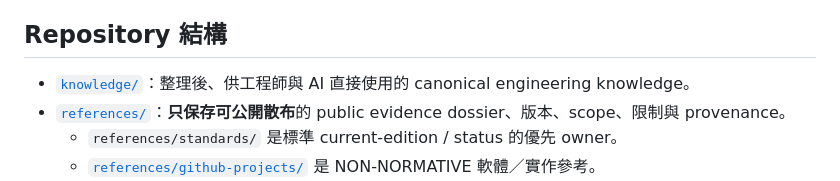
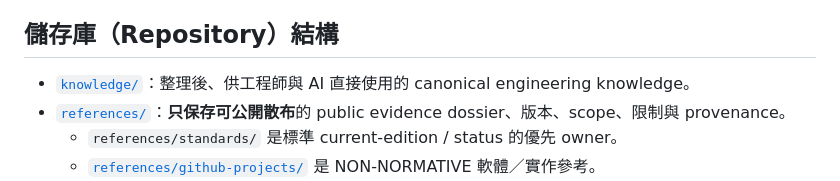
Before and after one commit to masini1491/building-envelope-engineering-kb, a Markdown page: README.md, the part around the change. GitHub-like rendering.

Commit message:
繁中化 README 結構標題

```diff
--- a/README.md
+++ b/README.md
@@ -45,7 +45,7 @@
 6. 需要版本、來源或 provenance 時再讀 `references/`。
 7. Repository evidence 不足或 freshness 不明時，再查 current primary source。
 
-## Repository 結構
+## 儲存庫（Repository）結構
 
 - [`knowledge/`](knowledge/)：整理後、供工程師與 AI 直接使用的 canonical engineering knowledge。
 - [`references/`](references/)：**只保存可公開散布**的 public evidence dossier、版本、scope、限制與 provenance。
```
